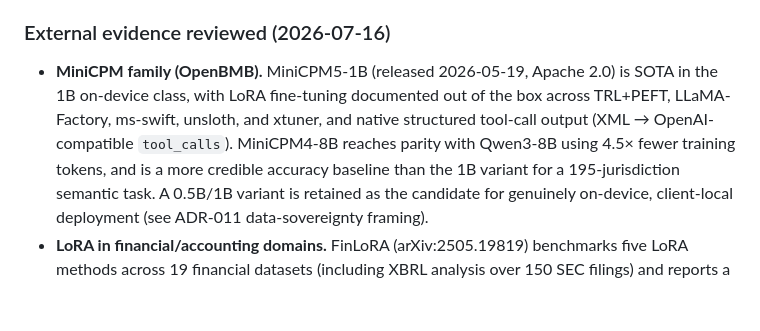
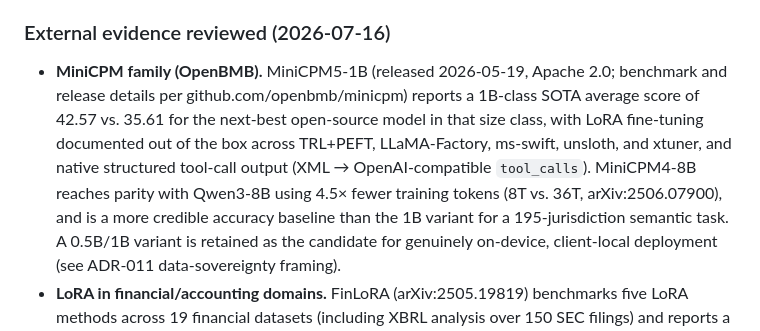
Before and after one commit to ChristianLuciani/accounting-esperanto, a Markdown page: docs/adr/016-lora-fine-tuned-accounting-slm.md, the part around the change. GitHub-like rendering; blank space fills up the shorter version.

Commit message:
docs(adr): add inline citations for MiniCPM benchmark claims in ADR-016
Per review feedback, cross-reference each quantitative MiniCPM claim
to its actual source inline (GitHub repo for MiniCPM5-1B benchmark/
release details, arXiv:2506.07900 for the MiniCPM4-8B token-efficiency
figure) instead of relying on the end-of-document References section.

Co-Authored-By: Claude Sonnet 5 <noreply@anthropic.com>

```diff
--- a/docs/adr/016-lora-fine-tuned-accounting-slm.md
+++ b/docs/adr/016-lora-fine-tuned-accounting-slm.md
@@ -30,11 +30,13 @@ Tier 3 itself, rather than migrating individual patterns out of Tier 3 into Tier
 
 ### External evidence reviewed (2026-07-16)
 
-- **MiniCPM family (OpenBMB).** MiniCPM5-1B (released 2026-05-19, Apache 2.0) is SOTA in the
-  1B on-device class, with LoRA fine-tuning documented out of the box across TRL+PEFT,
-  LLaMA-Factory, ms-swift, unsloth, and xtuner, and native structured tool-call output
-  (XML → OpenAI-compatible `tool_calls`). MiniCPM4-8B reaches parity with Qwen3-8B using 4.5×
-  fewer training tokens, and is a more credible accuracy baseline than the 1B variant for a
+- **MiniCPM family (OpenBMB).** MiniCPM5-1B (released 2026-05-19, Apache 2.0; benchmark and
+  release details per github.com/openbmb/minicpm) reports a 1B-class SOTA average score of
+  42.57 vs. 35.61 for the next-best open-source model in that size class, with LoRA
+  fine-tuning documented out of the box across TRL+PEFT, LLaMA-Factory, ms-swift, unsloth, and
+  xtuner, and native structured tool-call output (XML → OpenAI-compatible `tool_calls`).
+  MiniCPM4-8B reaches parity with Qwen3-8B using 4.5× fewer training tokens (8T vs. 36T,
+  arXiv:2506.07900), and is a more credible accuracy baseline than the 1B variant for a
   195-jurisdiction semantic task. A 0.5B/1B variant is retained as the candidate for genuinely
   on-device, client-local deployment (see ADR-011 data-sovereignty framing).
 - **LoRA in financial/accounting domains.** FinLoRA (arXiv:2505.19819) benchmarks five LoRA
```
